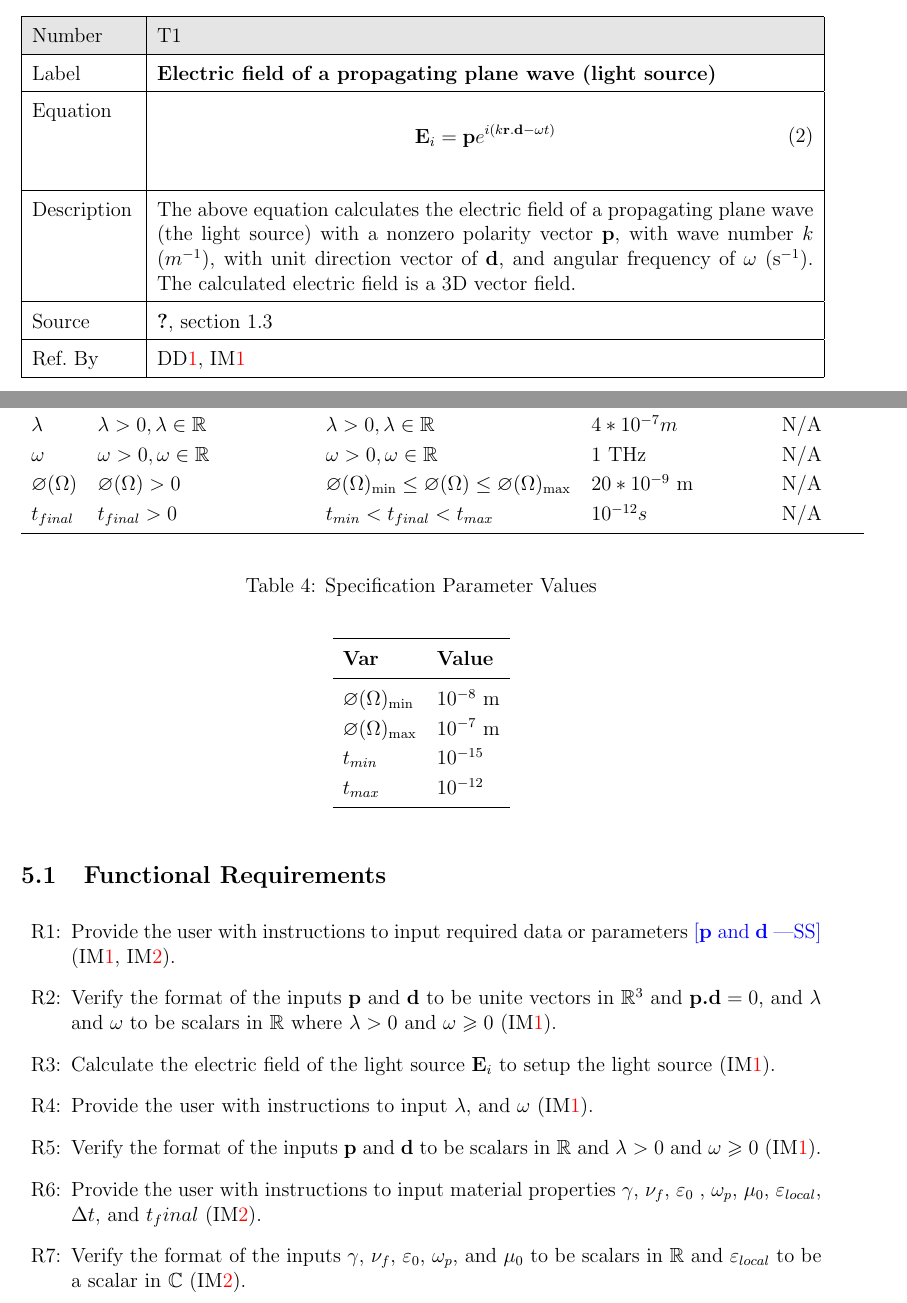
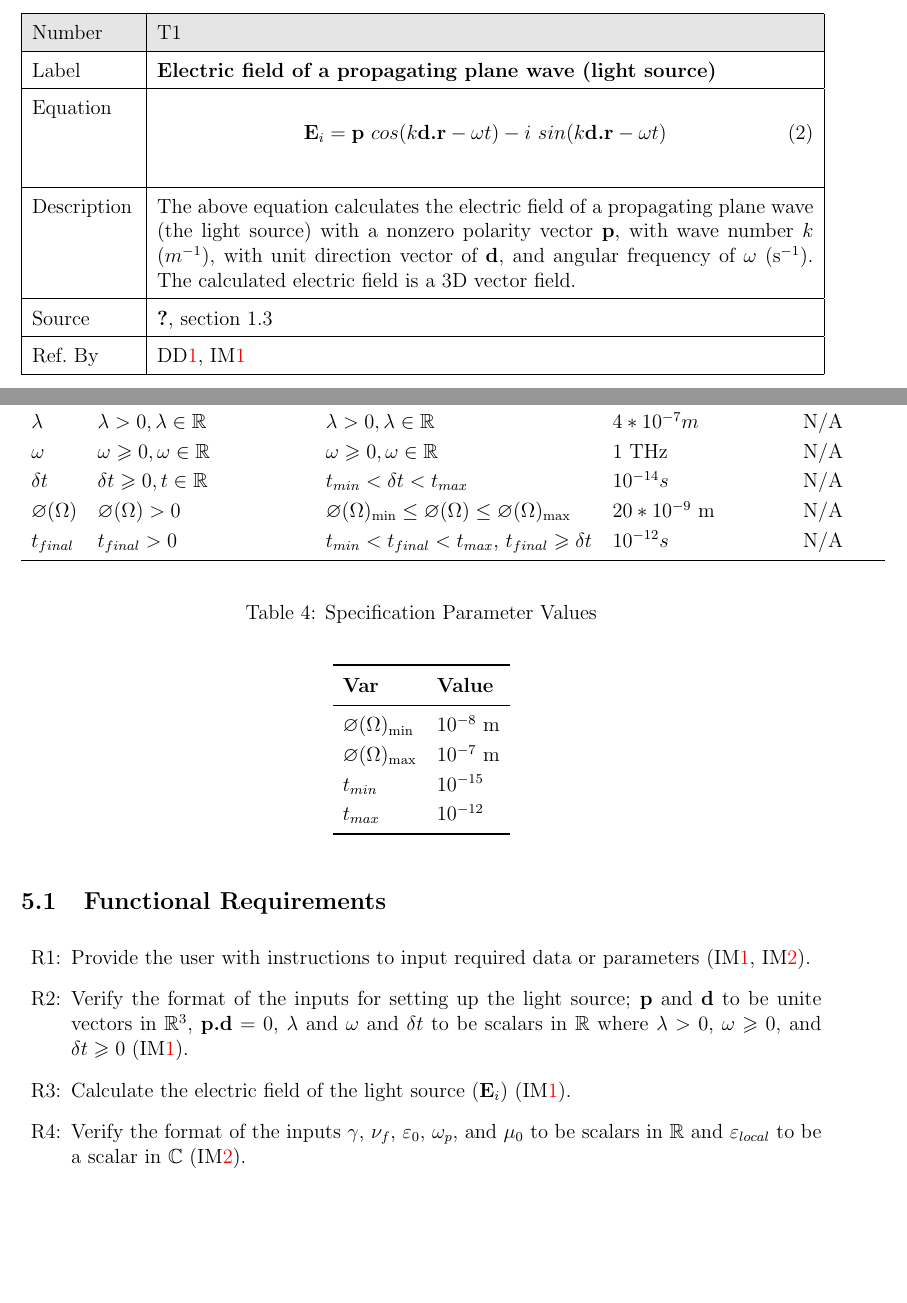
Before and after one commit to LeilaMousapour/SPDFM, a LaTeX document (docs/SRS/SRS.tex): two parts of pages 12 and 21 of 26, joined at a grey line, cut so that both start at the same text, the shorter picture padded with empty space. Compiled offline with pdfLaTeX.

Commit message:
requirements updated & T1 E changed to sinusoidal form

```diff
--- a/docs/SRS/SRS.tex
+++ b/docs/SRS/SRS.tex
@@ -441,7 +441,7 @@
 			T\refstepcounter{theorynum}\thetheorynum \label{TM:source}\\ \hline Label&\bf
 			Electric field of a propagating plane wave (light source) \\ \hline Equation&
 			\begin{equation} \label{eq:planewave} \begin{gathered} \textbf{E}_{i}=
-					\textbf{p} e^{ i ( k\textbf{r} . \textbf{d} - \omega t)} \end{gathered}
+					\textbf{p} \ cos(k\textbf{d.r}-\omega t)- i \ sin(k\textbf{d.r}-\omega t) \end{gathered}
 			\end{equation} \\
 
 
@@ -798,7 +798,8 @@
 			$\lambda$ & $\lambda>0,  \lambda \in \Bbb R$ & $\lambda>0, \lambda \in \Bbb R$ & $4 * 10^{-7} m$& N/A\\
-			$\omega$ & $\omega > 0, \omega \in \Bbb R$ & $\omega > 0, \omega \in \Bbb R$ & 1 THz & N/A\\
+			$\omega$ & $\omega \geqslant 0, \omega \in \Bbb R$ & $\omega \geqslant 0, \omega \in \Bbb R$ & 1 THz & N/A\\
+			$\delta t$ & $\delta t \geqslant 0, t \in \Bbb R$ &  $t_{min} < \delta t < t_{max}$ & $10^{-14} s$ & N/A\\
 			$\varnothing(\Omega)$ & $\varnothing(\Omega) > 0$ & $\varnothing(\Omega)_{\text{min}} \leq \varnothing(\Omega) \leq \varnothing(\Omega)_{\text{max}}$ & $20*10^{-9}$ \si[per-mode=symbol] {\metre} & N/A \\
-			$t_{final}$ & $t_{final}>0$ &   $t_{min} < t_{final} < t_{max}$ & $10^{-12} s$ & N/A\\
+			$t_{final}$ & $t_{final}>0$ &   $t_{min} < t_{final} < t_{max}$, $t_{final} \geqslant \delta t$ & $10^{-12} s$ & N/A\\
 			 \bottomrule \end{longtable*} \end{table}
 
 \begin{table}[!h] \caption{Specification Parameter Values} \label{TblSpecParams} \renewcommand{\arraystretch}{1.2} \noindent \begin{longtable*}{l l} \toprule \textbf{Var} & \textbf{Value} \\ \midrule $\varnothing(\Omega)_{\text{min}}$ & $10^{-8}$ \si{\metre}\\ $\varnothing(\Omega)_{\text{max}}$ & $10^{-7}$ \si{\metre}\\ $t_{min}$ & $10^{-15}$\\ $t_{max}$ & $10^{-12}$\\
@@ -826,32 +827,18 @@
 	\noindent \begin{itemize}
 
 		\item[R\refstepcounter{reqnum}\thereqnum \label{R_1}:] Provide the user
-		with instructions to input required data or parameters \wss{$\textbf{p}$ and $\textbf{d}$} (IM\ref{IM:source}, IM\ref{IM:solve}).
+		with instructions to input required data or parameters (IM\ref{IM:source}, IM\ref{IM:solve}).
 
 		\item[R\refstepcounter{reqnum}\thereqnum \label{R_2}:] Verify the
-		format of the inputs $\textbf{p}$ and $\textbf{d}$ to be unite vectors in $\Bbb R^3$
-		and $\textbf{p}\textbf{.}\textbf{d}=0$, and $\lambda$ and $\omega$ to be scalars in $\Bbb R$ where $\lambda > 0$ and $\omega \geqslant 0$ (IM\ref{IM:source}).
+		format of the inputs for setting up the light source; $\textbf{p}$ and $\textbf{d}$ to be unite vectors in $\Bbb R^3$, $\textbf{p}\textbf{.}\textbf{d}=0$, $\lambda$ and $\omega$ and $\delta t$ to be scalars in $\Bbb R$ where $\lambda > 0$, $\omega \geqslant 0$, and $\delta t \geqslant 0$ (IM\ref{IM:source}).
 
 		\item[R\refstepcounter{reqnum}\thereqnum \label{R_3}:] Calculate the
-		electric field of the light source $\textbf{E}_i$ to setup the light source
+		electric field of the light source ($\textbf{E}_i$)
 		(IM\ref{IM:source}).
 
-		\item[R\refstepcounter{reqnum}\thereqnum \label{R_4}:] Provide the user
-		with instructions to input $\lambda$, and $\omega$ (IM\ref{IM:source}).
-
-		\item[R\refstepcounter{reqnum}\thereqnum \label{R_5}:] Verify the
-		format of the inputs $\textbf{p}$ and $\textbf{d}$ to be scalars in $\Bbb R$ and
-		$\lambda>0$ and $\omega \geqslant0$ (IM\ref{IM:source}).
-
-		\item[R\refstepcounter{reqnum}\thereqnum \label{R_6}:] Provide the
-		user with instructions to input material properties $\gamma$, $\nu_f$,
-		$\varepsilon_0$ , $\omega_p$, $\mu_{0}$, $\varepsilon_{local}$, $\Delta t$, and
-		$t_final$ (IM\ref{IM:solve}).
-
-		\item[R\refstepcounter{reqnum}\thereqnum \label{R_7}:] Verify
+		\item[R\refstepcounter{reqnum}\thereqnum \label{R_4}:] Verify
 		the format of the inputs $\gamma$, $\nu_f$, $\varepsilon_0$, $\omega_p$, and
 		$\mu_{0}$ to be scalars in $\Bbb R$ and $\varepsilon_{local}$ to be a scalar in
 		$\Bbb C$ (IM\ref{IM:solve}).
 
-		\item[R\refstepcounter{reqnum}\thereqnum \label{R_8}:] Provide the user
-		with instructions to input meshed domain $\Omega$ (IM\ref{IM:solve}).
+		\item[R\refstepcounter{reqnum}\thereqnum \label{R_5}:]Verify that all data
```
Also changed, not shown: docs/SRS/SRS.pdf, docs/SRS/SRS.tex (13 more changed lines).
